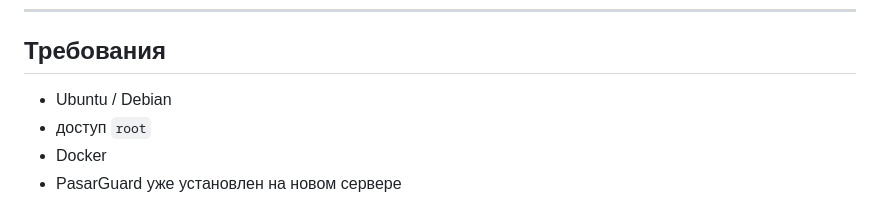
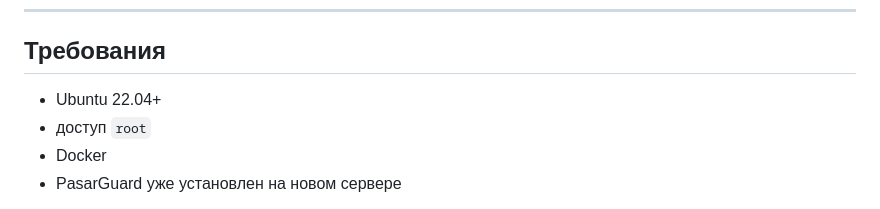
Before and after one commit to Mrclocks/PGClockMG, a Markdown page: README.ru.md, the part around the change. Rendered like a GitHub page.

```diff
--- a/README.ru.md
+++ b/README.ru.md
@@ -35,7 +35,7 @@ PGClockMG — это веб-мастер для **восстановления
 
 ## Требования
 
-- Ubuntu / Debian
+- Ubuntu 22.04+
 - доступ `root`
 - Docker
 - PasarGuard уже установлен на новом сервере
```
Also changed, not shown: README.en.md (+1 -1 lines), README.md (+1 -1 lines).
